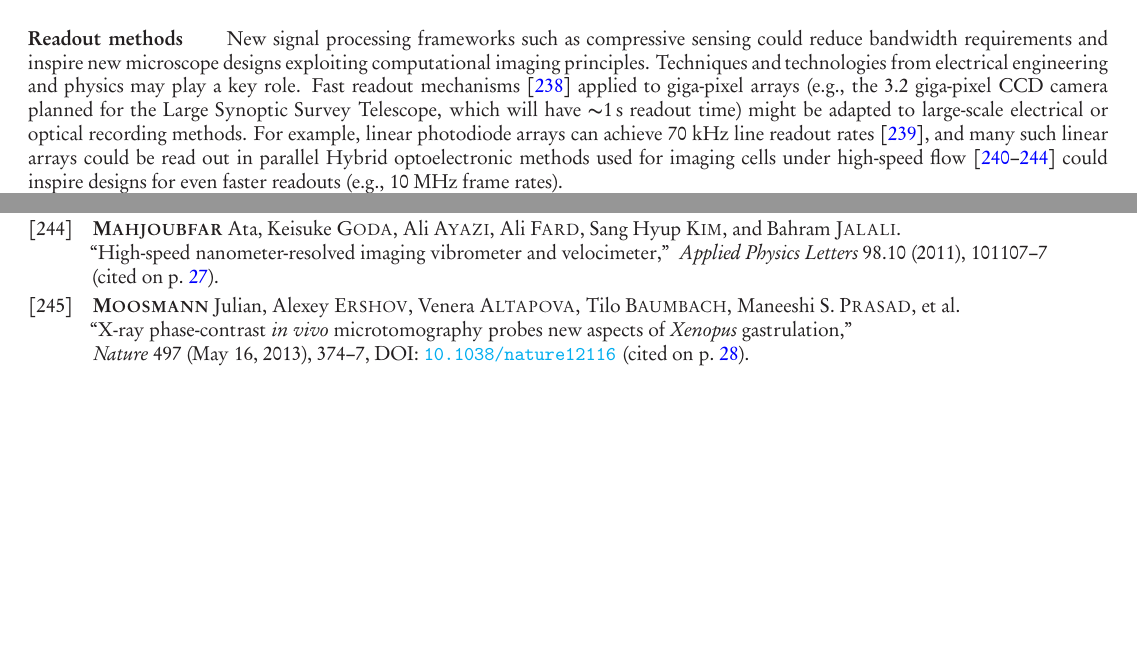
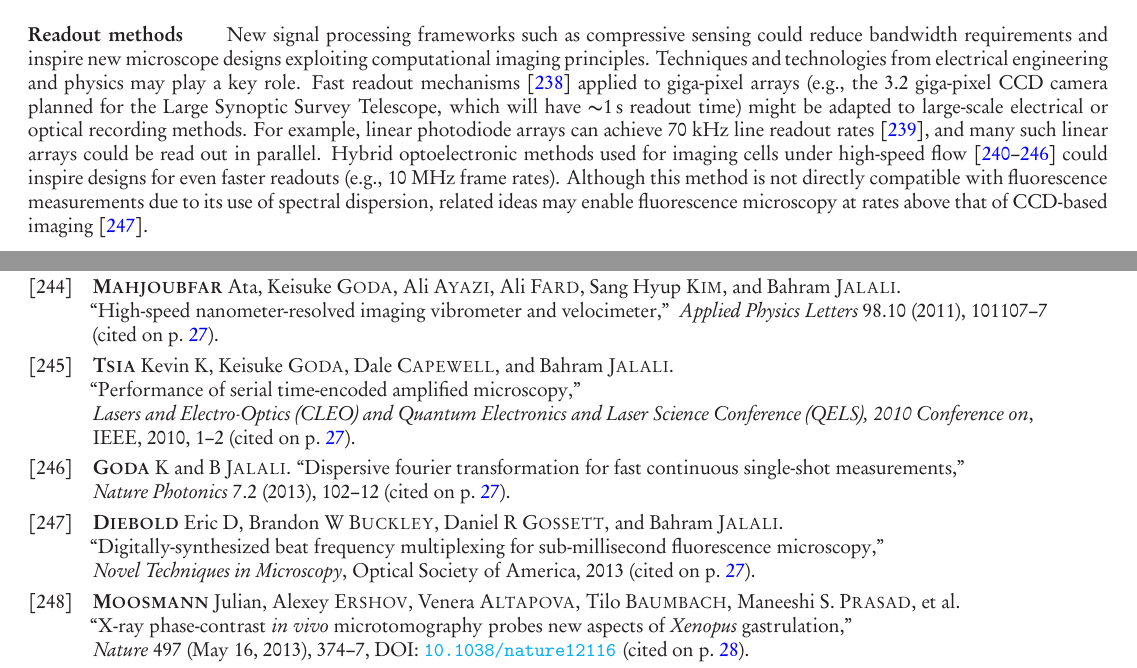
Before and after one commit to nemaload/PoBAM, a LaTeX paper (pobam.tex, which reads pobam_.bib): two parts of pages 27 and 41 of 42, joined at a grey line, cut so that both start at the same text, the shorter picture padded with empty space. The pictures show the PDF file pobam.pdf that the author committed with the source.

Commit message:
added more on STEAM fluorescence

```diff
--- a/pobam.tex
+++ b/pobam.tex
@@ -950,7 +950,7 @@ On the other hand, molecular recording devices operating at slower timescales (e
 
 \paragraph{MRI} Current MRI is limited by its reliance on intrinsic hemodynamic contrast mechanisms and on rapidly diffusing aqueous protons. Indicators coupling neural activity to spin relaxation rates are being developed to move beyond hemodynamic contrast. In principle, MRI could also abandon the use of water protons as the signal sources, although this would pose significant implementation challenges: the use of non-diffusible spin species could allow micron-scale resolutions, spins with higher gyromagnetic ratios could give higher sensitivity, and accelerated spin relaxation times could enable higher temporal resolution. There may also be opportunities to apply spin manipulations analogous to those of MRI in the context of novel hybrid techniques.
 
-\paragraph{Readout methods} New signal processing frameworks such as compressive sensing could reduce bandwidth requirements and inspire new microscope designs exploiting computational imaging principles. Techniques and technologies from electrical engineering and physics may play a key role. Fast readout mechanisms \cite{lauxtermann2001mega} applied to giga-pixel arrays (e.g., the 3.2 giga-pixel CCD camera planned for the Large Synoptic Survey Telescope, which will have \SI{\ca 1}{\second} readout time) might be adapted to large-scale electrical or optical recording methods. For example, linear photodiode arrays can achieve 70 kHz line readout rates \cite{PSeriesLinearArrayImager}, and many such linear arrays could be read out in parallel Hybrid optoelectronic methods used for imaging cells under high-speed flow \cite{goda2012high, goda2009serial, goda2008amplified, goda2009theory, mahjoubfar2011high} could inspire designs for even faster readouts (e.g., 10 MHz frame rates).
+\paragraph{Readout methods} New signal processing frameworks such as compressive sensing could reduce bandwidth requirements and inspire new microscope designs exploiting computational imaging principles. Techniques and technologies from electrical engineering and physics may play a key role. Fast readout mechanisms \cite{lauxtermann2001mega} applied to giga-pixel arrays (e.g., the 3.2 giga-pixel CCD camera planned for the Large Synoptic Survey Telescope, which will have \SI{\ca 1}{\second} readout time) might be adapted to large-scale electrical or optical recording methods. For example, linear photodiode arrays can achieve 70 kHz line readout rates \cite{PSeriesLinearArrayImager}, and many such linear arrays could be read out in parallel. Hybrid optoelectronic methods used for imaging cells under high-speed flow \cite{goda2012high, goda2009serial, goda2008amplified, goda2009theory, mahjoubfar2011high, tsia2010performance, goda2013dispersive} could inspire designs for even faster readouts (e.g., 10 MHz frame rates). Although this method is not directly compatible with fluorescence measurements due to its use of spectral dispersion, related ideas may enable fluorescence microscopy at rates above that of CCD-based imaging \cite{diebold2013digitally}.
 
 \paragraph{Alternative modalities} We have not considered all possible recording modalities.
 For example, modalities like X-ray imaging have been used on live cells~\cite{moosmann13} and might find use in neural recording if suitable contrast agents could be devised.
--- a/pobam_.bib
+++ b/pobam_.bib
@@ -2632,0 +2637,4 @@ urldate={2013-08-24}
+  booktitle={Lasers and Electro-Optics (CLEO) and Quantum Electronics and Laser Science Conference (QELS), 2010 Conference on},
+  pages={1--2},
+  year={2010},
+  organization={IEEE}
@@ -2632,0 +2657,11 @@ urldate={2013-08-24}
+  booktitle={Novel Techniques in Microscopy},
+  year={2013},
+  organization={Optical Society of America}
+}
+
+@article{goda2013dispersive,
+  title={Dispersive Fourier transformation for fast continuous single-shot measurements},
+  author={Goda, K and Jalali, B},
+  journal={Nature Photonics},
+  volume={7},
+  number={2},
```
Also changed, not shown: pobam.pdf, pobam_.bib (24 more changed lines).
